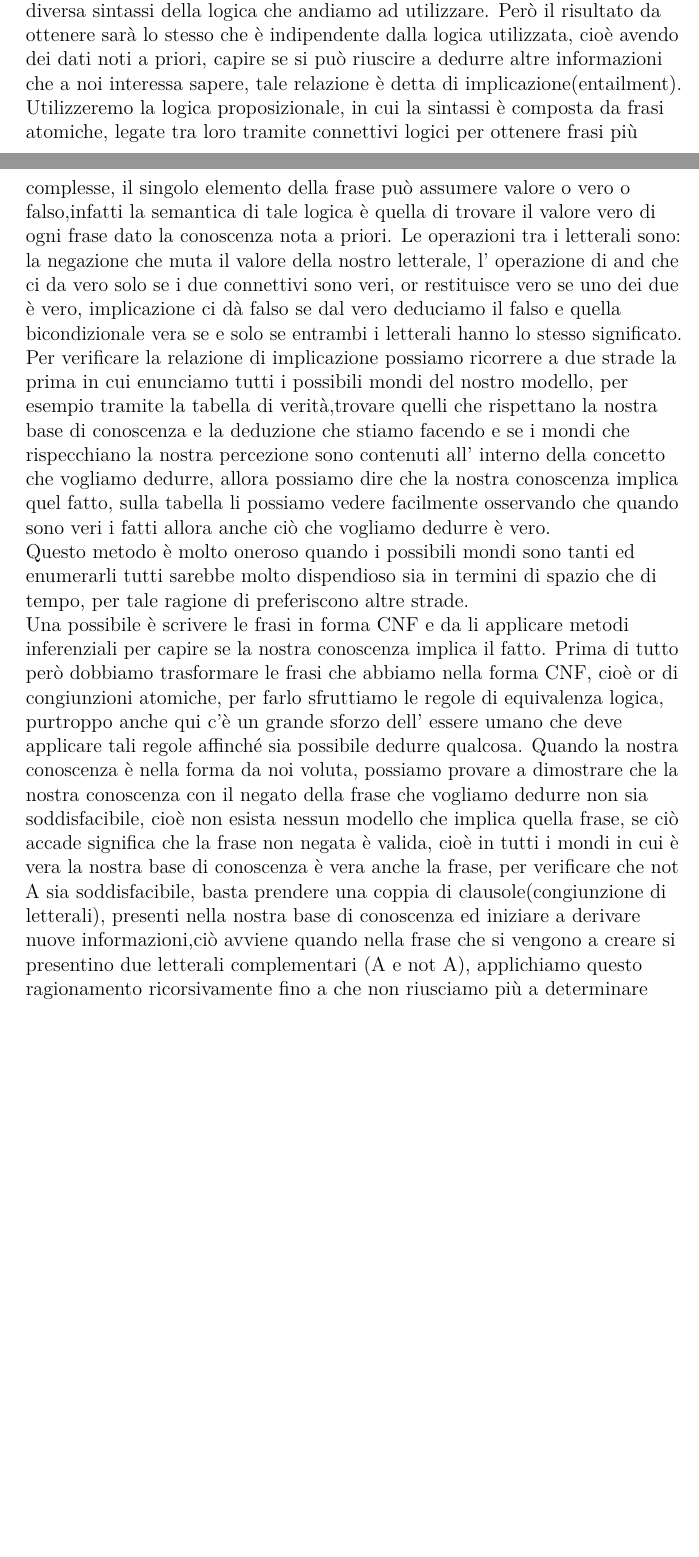
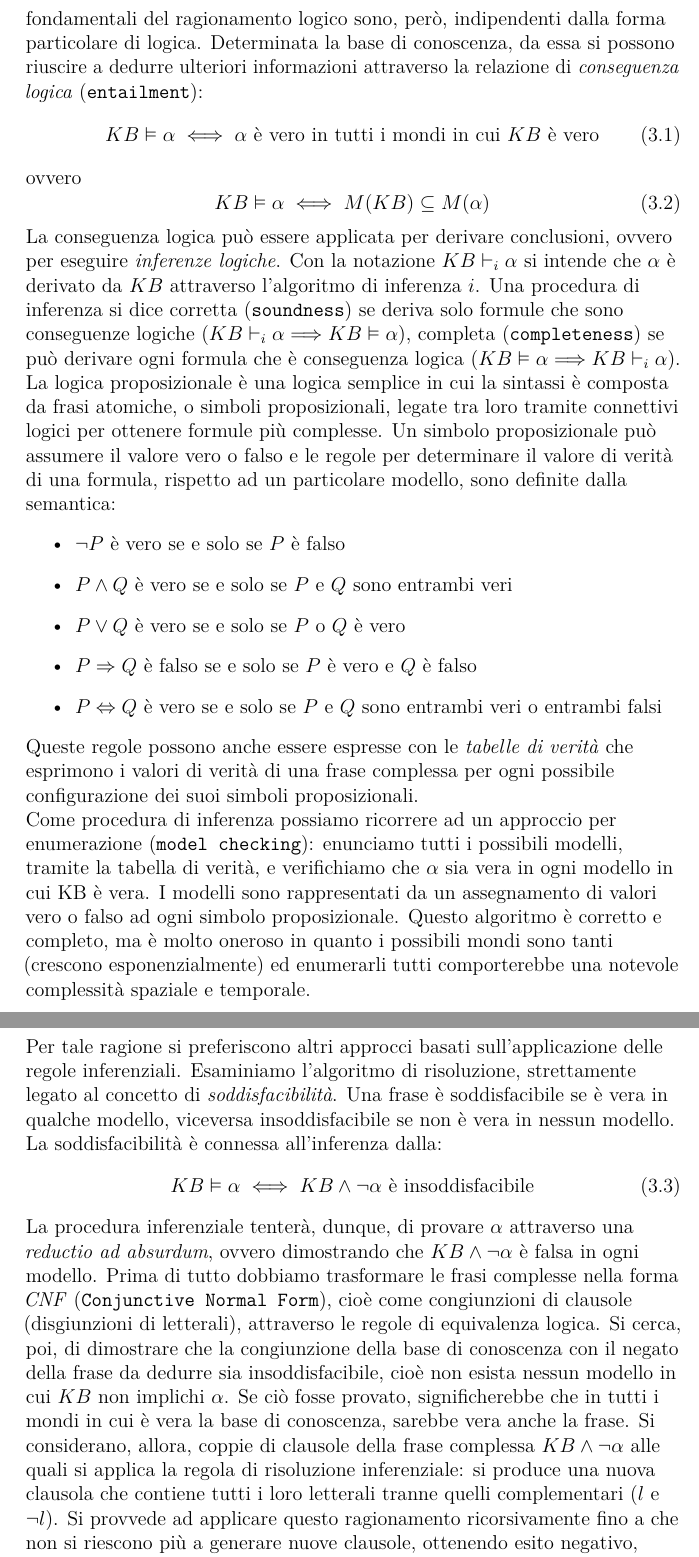
Before and after one commit to jiin995/Ai, a LaTeX document (Relazioni/ReportIA.tex, which reads Relazioni/Esercitazione3/esercitazione3.tex): two parts of pages 2 and 3 of 11 before the commit and two parts of pages 3 and 4 of 12 after it, joined at a grey line, cut at the place of the change, the shorter picture padded with empty space. Compiled offline with pdfLaTeX.

Commit message:
es1 aggiunta

```diff
--- a/Relazioni/Esercitazione3/esercitazione3.tex
+++ b/Relazioni/Esercitazione3/esercitazione3.tex
@@ -7,13 +7,35 @@
 		\par
 		L'agente, basato sulla conoscenza, ogni volta che innesca il processo deduttivo prima di tutto enuncia alla base di conoscenza la percezione corrente, dopodiché chiede ad essa l'azione da eseguire, in base alla informazioni archiviate, ed infine comunica  di aver eseguito l'operazione. Inizialmente l'agente può non essere a conoscenza di tutti i fatti che gli occorrono per completare la sua operazione, necessitando di una raccolta di informazioni (approccio dichiarativo), o può avere già della conoscenza archiviata (approccio procedurale). Solitamente i due approcci vanno usati insieme per avere una buona base di conoscenza.
 		\par
-		Le informazioni non possono essere salvate nella base di conoscenza dell'agente in un linguaggio naturale, o comunque in un qualsiasi modo da cui non sia possibile trarre delle conclusioni. Per tale motivo le frasi, o formule, che costituiscono il KB, sono espresse in un linguaggio formale di rappresentazione della conoscenza. Esso determina per le formule una sintassi, per esprimerle in maniera corretta, ed una semantica, che ne definisce la verità rispetto ad ogni mondo possibile. La stessa identica frase espressa naturalmente può essere tradotto in modi differenti in base alla diversa sintassi della logica che andiamo ad utilizzare. Però il risultato da ottenere sarà lo stesso che è indipendente dalla logica utilizzata, cioè avendo dei dati noti a priori, capire se si può riuscire a dedurre altre informazioni che a noi interessa sapere, tale relazione è detta di implicazione(entailment). Utilizzeremo la logica proposizionale, in cui la sintassi è composta da frasi atomiche, legate tra loro tramite connettivi logici per ottenere frasi più complesse, il singolo elemento della frase può assumere valore o vero o falso,infatti la semantica di tale logica è quella di trovare il valore vero di ogni frase dato la conoscenza nota a priori. Le operazioni tra i letterali sono: la negazione che muta il valore della nostro letterale, l' operazione di and che ci da vero solo se i due connettivi sono veri, or restituisce vero se uno dei due è vero, implicazione ci dà falso se dal vero deduciamo il falso e quella bicondizionale vera se e solo se entrambi i letterali hanno lo stesso significato.
-		Per verificare la relazione di implicazione possiamo ricorrere a due strade la prima in cui enunciamo tutti i possibili mondi del nostro modello, per esempio tramite la tabella di verità,trovare quelli che rispettano la nostra base di conoscenza e la deduzione che stiamo facendo e se i mondi che rispecchiano la nostra percezione sono contenuti all' interno della concetto che vogliamo dedurre, allora possiamo dire che la nostra conoscenza implica quel fatto, sulla tabella li possiamo vedere facilmente osservando che quando sono veri i fatti allora anche ciò che vogliamo dedurre è vero.
+		Le informazioni non possono essere salvate nella base di conoscenza dell'agente in un linguaggio naturale, o comunque in un qualsiasi modo da cui non sia possibile trarne delle conclusioni. Per tale motivo le frasi, o formule, che costituiscono il KB, sono espresse in un linguaggio formale di rappresentazione della conoscenza. Esso determina per le formule una sintassi per esprimerle in maniera corretta ed una semantica che ne definisce la verità rispetto ad ogni mondo possibile.\par
+		I mondi possibili sono gli ambienti, le condizioni in cui l'agente potrebbe venirsi a trovare. Mondi strutturati formalmente, rispetto ai quali è possibile valutare la verità delle frasi, sono più propriamente detti \emph{modelli}. Diciamo che $m$ è un modello di una frase $\alpha$ se $\alpha$ è vera in $m$. Indichiamo, inoltre, come $M(\alpha)$ l'insieme di tutti i modelli di $\alpha$.\par
+		La stessa identica frase in linguaggio naturale può essere tradotta in modi differenti in base alla diversa sintassi della logica utilizzata. I concetti fondamentali del ragionamento logico sono, però, indipendenti dalla forma particolare di logica. Determinata la base di conoscenza, da essa si possono riuscire a dedurre ulteriori informazioni attraverso la relazione di \emph{conseguenza logica} (\texttt{entailment}):
+		\begin{equation}
+		KB\vDash\alpha \iff \alpha \mbox{ è vero in tutti i mondi in cui } KB \mbox{ è vero}
+		\end{equation}
+		ovvero
+		\begin{equation}
+		KB\vDash\alpha \iff M(KB)\subseteq M(\alpha)
+		\end{equation}\par
+		La conseguenza logica può essere applicata per derivare conclusioni, ovvero per eseguire \emph{inferenze logiche}. Con la notazione $KB\vdash_{i}\alpha$ si intende che $\alpha$ è derivato da $KB$ attraverso l'algoritmo di inferenza $i$. Una procedura di inferenza si dice corretta (\texttt{soundness}) se deriva solo formule che sono conseguenze logiche ($KB\vdash_{i}\alpha\Longrightarrow KB\vDash\alpha$), completa (\texttt{completeness}) se può derivare ogni formula che è conseguenza logica ($KB\vDash\alpha\Longrightarrow KB\vdash_{i}\alpha$).\par
+		La logica proposizionale è una logica semplice in cui la sintassi è composta da frasi atomiche, o simboli proposizionali, legate tra loro tramite connettivi logici per ottenere formule più complesse. Un simbolo proposizionale può assumere il valore vero o falso e le regole per determinare il valore di verità di una formula, rispetto ad un particolare modello, sono definite dalla semantica:
+		\begin{itemize}
+			\item $\neg P$ è vero se e solo se $P$ è falso
+			\item $P\wedge Q$ è vero se e solo se $P$ e $Q$ sono entrambi veri
+			\item $P\vee Q$ è vero se e solo se $P$ o $Q$ è vero
+			\item $P\Rightarrow Q$ è falso se e solo se $P$ è vero e $Q$ è falso
+			\item $P\Leftrightarrow Q$ è vero se e solo se $P$ e $Q$ sono entrambi veri o entrambi falsi
+		\end{itemize}
+		%la negazione che muta il valore della nostro letterale, l' operazione di and che ci da vero solo se i due connettivi sono veri, or restituisce vero se uno dei due è vero, implicazione ci dà falso se dal vero deduciamo il falso e quella bicondizionale vera se e solo se entrambi i letterali hanno lo stesso significato.
+		Queste regole possono anche essere espresse con le \emph{tabelle di verità} che esprimono i valori di verità di una frase complessa per ogni possibile configurazione dei suoi simboli proposizionali.\par
+		Come procedura di inferenza possiamo ricorrere ad un approccio per enumerazione (\texttt{model checking}): enunciamo tutti i possibili modelli, tramite la tabella di verità, e verifichiamo che $\alpha$ sia vera in ogni modello in cui KB è vera. I modelli sono rappresentati da un assegnamento di valori vero o falso ad ogni simbolo proposizionale. Questo algoritmo è corretto e completo, ma è molto oneroso in quanto i possibili mondi sono tanti (crescono esponenzialmente) ed enumerarli tutti comporterebbe una notevole complessità spaziale e temporale.
 		\par
-		Questo metodo è molto oneroso quando i possibili mondi sono tanti ed enumerarli tutti sarebbe molto dispendioso sia in termini di spazio che di tempo, per tale ragione di preferiscono altre strade.
-		\par
-		Una possibile è scrivere le frasi in forma CNF e da li applicare metodi inferenziali per capire se la nostra conoscenza implica il fatto.
-		Prima di tutto però dobbiamo trasformare le frasi che abbiamo nella forma CNF, cioè or di congiunzioni atomiche, per farlo sfruttiamo le regole di equivalenza logica, purtroppo anche qui c'è un grande sforzo dell' essere umano che deve applicare tali regole affinché sia possibile dedurre qualcosa.
-		Quando la nostra conoscenza è nella forma da noi voluta, possiamo provare a dimostrare che la nostra conoscenza con il negato della frase che vogliamo dedurre non sia soddisfacibile, cioè non esista nessun modello che implica quella frase, se ciò accade significa che la frase non negata è valida, cioè in tutti i mondi in cui è vera la nostra base di conoscenza è vera anche la frase, per verificare che not A sia soddisfacibile, basta prendere una coppia di clausole(congiunzione di letterali), presenti nella nostra base di conoscenza ed iniziare a derivare nuove informazioni,ciò avviene quando nella frase che si vengono a creare si presentino due letterali complementari (A e not A),
-		applichiamo questo ragionamento ricorsivamente fino a che non riusciamo più a determinare nuove clausole e quindi quel fatto non è deducibile dalla nostra conoscenza, oppure se si arriva alla clausola nulla che ci permette di dire che la not A non è soddisfacibile allora A è valida.
-		\par
+		Per tale ragione si preferiscono altri approcci basati sull'applicazione delle regole inferenziali. Esaminiamo l'algoritmo di risoluzione, strettamente legato al concetto di \emph{soddisfacibilità}. Una frase è soddisfacibile se è vera in qualche modello, viceversa insoddisfacibile se non è vera in nessun modello. La soddisfacibilità è connessa all'inferenza dalla:
+		\begin{equation}
+		KB\vDash\alpha \iff KB\wedge \neg \alpha \mbox{ è insoddisfacibile}
+		\end{equation}
+		La procedura inferenziale tenterà, dunque, di provare $\alpha$ attraverso una \emph{reductio ad absurdum}, ovvero dimostrando che $KB\wedge \neg \alpha$ è falsa in ogni modello.
+		Prima di tutto dobbiamo trasformare le frasi complesse nella forma \emph{CNF} (\texttt{Conjunctive Normal Form}), cioè come congiunzioni di clausole (disgiunzioni di letterali), attraverso le regole di equivalenza logica. %purtroppo anche qui c'è un grande sforzo dell' essere umano che deve applicare tali regole affinché sia possibile dedurre qualcosa.
+		Si cerca, poi, di dimostrare che la congiunzione della base di conoscenza con il negato della frase da dedurre sia insoddisfacibile, cioè non esista nessun modello in cui $KB$ non implichi $\alpha$. Se ciò fosse provato, significherebbe che in tutti i mondi in cui è vera la base di conoscenza, sarebbe vera anche la frase. Si considerano, allora, coppie di clausole della frase complessa $KB\wedge \neg \alpha$ alle quali si applica la regola di risoluzione inferenziale: si produce una nuova clausola che contiene tutti i loro letterali tranne quelli complementari ($l$ e $\neg l$). Si provvede ad
+		applicare questo ragionamento ricorsivamente fino a che non si riescono più a generare nuove clausole, ottenendo esito negativo, oppure si arriva alla clausola vuota, rappresentante la deducibilità della frase dalla base di conoscenza. Anche questo algoritmo è corretto e completo per la logica proposizionale.\par
+		In ogni caso l'agente non conosce il significato della frase, che le può essere attribuito, invece, dall'essere umano: l'agente è solo capace di applicare le regole inferenziali.
```
Also changed, not shown: Relazioni/ReportIA.pdf, Relazioni/Esercitazione3/esercitazione3.tex (3 more changed lines), 3 other files.
